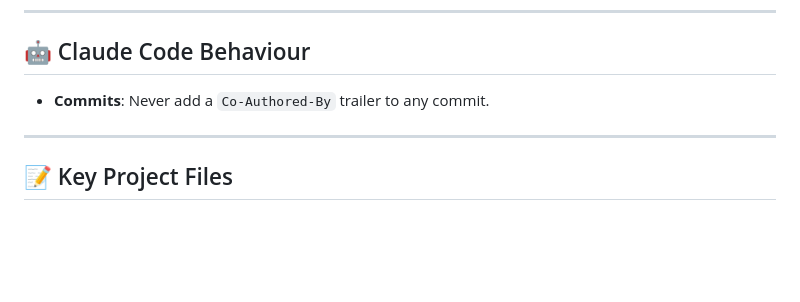
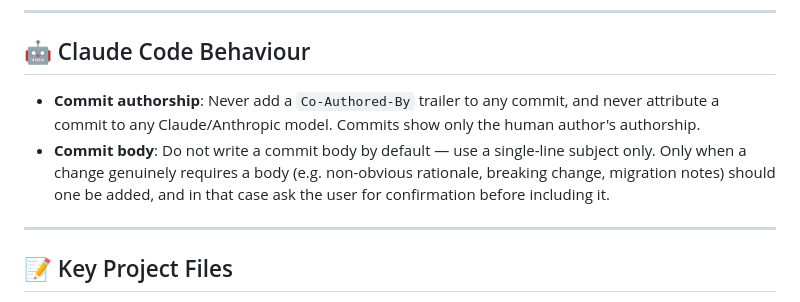
Before and after one commit to ysnarafat/tenantly, a Markdown page: CLAUDE.md, the part around the change. GitHub-like rendering; blank space fills up the shorter version.

Commit message:
docs(claude): clarify commit authorship and body conventions

```diff
--- a/CLAUDE.md
+++ b/CLAUDE.md
@@ -372,7 +372,8 @@ go test -v ./internal/repositories/...
 
 ## 🤖 Claude Code Behaviour
 
-- **Commits**: Never add a `Co-Authored-By` trailer to any commit.
+- **Commit authorship**: Never add a `Co-Authored-By` trailer to any commit, and never attribute a commit to any Claude/Anthropic model. Commits show only the human author's authorship.
+- **Commit body**: Do not write a commit body by default — use a single-line subject only. Only when a change genuinely requires a body (e.g. non-obvious rationale, breaking change, migration notes) should one be added, and in that case ask the user for confirmation before including it.
 
 ---
 
```
